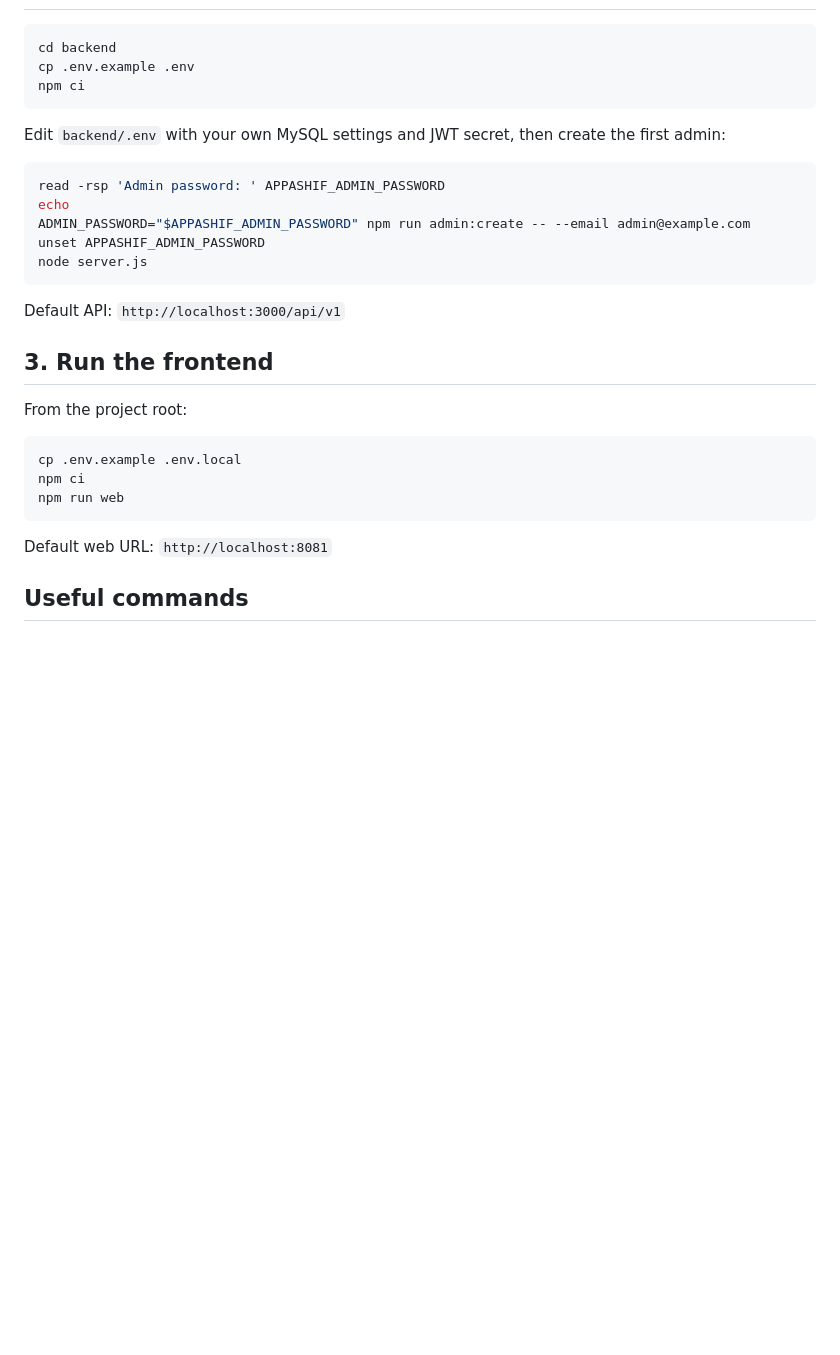
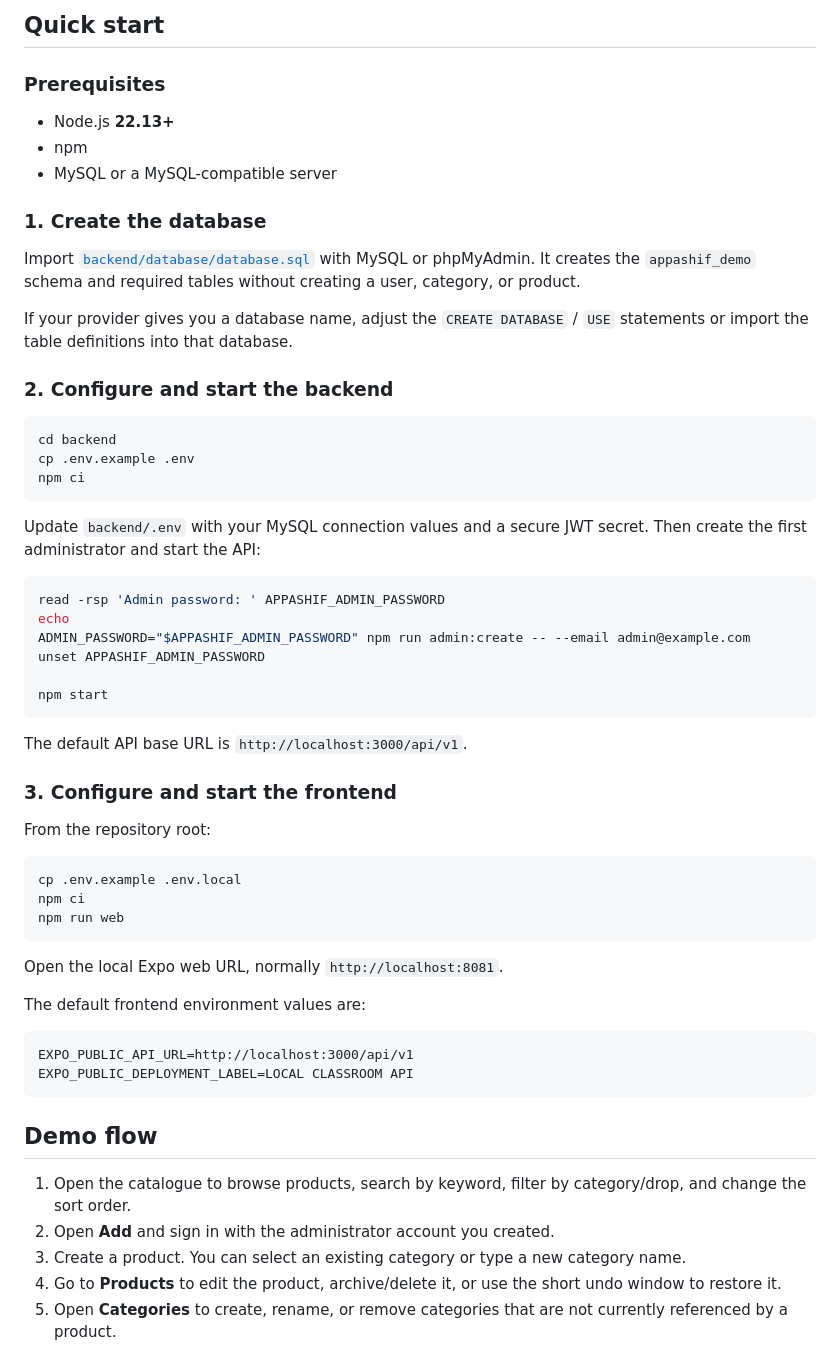
Before and after one commit to ratthaphon0/appashif-offgrid-shop, a Markdown page: README.md, the part around one of its changes. Drawn GitHub-style; blank space fills up the shorter version.

````diff
--- a/README.md
+++ b/README.md
@@ -51,3 +75,18 @@ If your provider assigns a database name, replace `appashif_demo` with that name
+## Quick start
+
+### Prerequisites
+
+- Node.js **22.13+**
+- npm
+- MySQL or a MySQL-compatible server
+
+### 1. Create the database
+
+Import [`backend/database/database.sql`](backend/database/database.sql) with MySQL or phpMyAdmin. It creates the `appashif_demo` schema and required tables without creating a user, category, or product.
+
+If your provider gives you a database name, adjust the `CREATE DATABASE` / `USE` statements or import the table definitions into that database.
+
+### 2. Configure and start the backend
 
 ```bash
 cd backend
@@ -55,21 +94,22 @@ cp .env.example .env
 npm ci
 ```
 
-Edit `backend/.env` with your own MySQL settings and JWT secret, then create the first admin:
+Update `backend/.env` with your MySQL connection values and a secure JWT secret. Then create the first administrator and start the API:
 
 ```bash
 read -rsp 'Admin password: ' APPASHIF_ADMIN_PASSWORD
 echo
 ADMIN_PASSWORD="$APPASHIF_ADMIN_PASSWORD" npm run admin:create -- --email admin@example.com
 unset APPASHIF_ADMIN_PASSWORD
-node server.js
+
+npm start
 ```
 
-Default API: `http://localhost:3000/api/v1`
+The default API base URL is `http://localhost:3000/api/v1`.
 
-## 3. Run the frontend
+### 3. Configure and start the frontend
 
-From the project root:
+From the repository root:
 
 ```bash
 cp .env.example .env.local
@@ -77,6 +117,20 @@ npm ci
 npm run web
 ```
 
-Default web URL: `http://localhost:8081`
+Open the local Expo web URL, normally `http://localhost:8081`.
 
-## Useful commands
+The default frontend environment values are:
+
+```dotenv
+EXPO_PUBLIC_API_URL=http://localhost:3000/api/v1
+EXPO_PUBLIC_DEPLOYMENT_LABEL=LOCAL CLASSROOM API
+```
+
+## Demo flow
+
+1. Open the catalogue to browse products, search by keyword, filter by category/drop, and change the sort order.
+2. Open **Add** and sign in with the administrator account you created.
+3. Create a product. You can select an existing category or type a new category name.
+4. Go to **Products** to edit the product, archive/delete it, or use the short undo window to restore it.
+5. Open **Categories** to create, rename, or remove categories that are not currently referenced by a product.
+
````
Also changed, not shown: other parts of README.md (+108 -47 lines).
